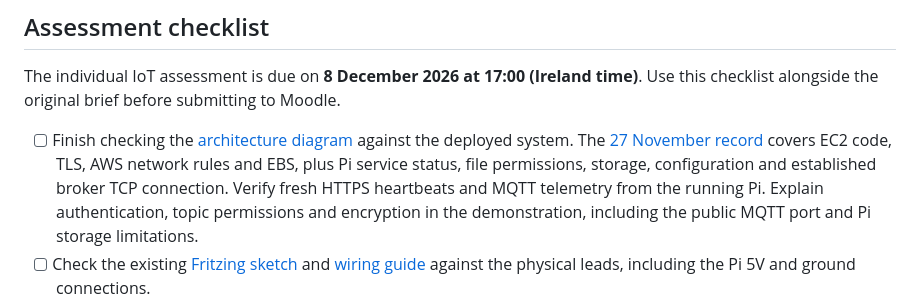
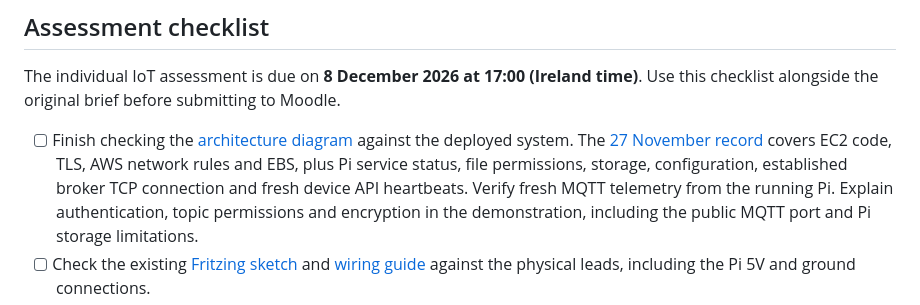
Before and after one commit to nikitsya/UniStow, a Markdown page: docs/implementation-plan.md, the part around the change. GitHub-like rendering.

```diff
--- a/docs/implementation-plan.md
+++ b/docs/implementation-plan.md
@@ -13,8 +13,8 @@ Use this checklist alongside the original brief before submitting to Moodle.
   against the deployed system. The
   [27 November record](../deploy/README.md#architecture-check-on-27-november-2026)
   covers EC2 code, TLS, AWS network rules and EBS, plus Pi service status, file
-  permissions, storage, configuration and established broker TCP connection.
-  Verify fresh HTTPS heartbeats and MQTT telemetry from the running Pi.
+  permissions, storage, configuration, established broker TCP connection and
+  fresh device API heartbeats. Verify fresh MQTT telemetry from the running Pi.
   Explain authentication, topic permissions and encryption in
   the demonstration, including the public MQTT port and Pi storage limitations.
 - [ ] Check the existing [Fritzing sketch](../hardware/unistow-wiring.fzz) and
```
Also changed, not shown: deploy/README.md (+4 -3 lines), hardware/README.md (+10 -3 lines), docs/images/hardware/unistow-pi-heartbeat-2026-11-27.png (added).
